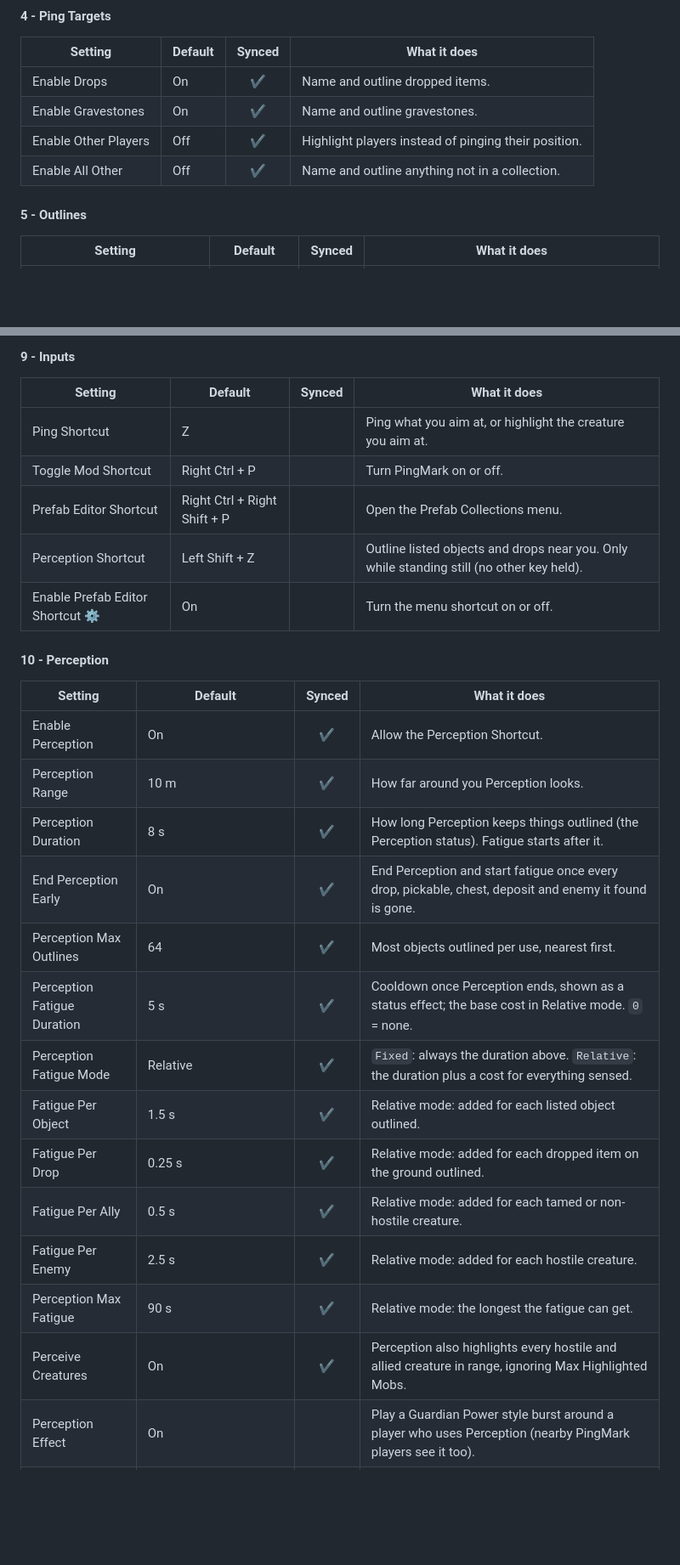
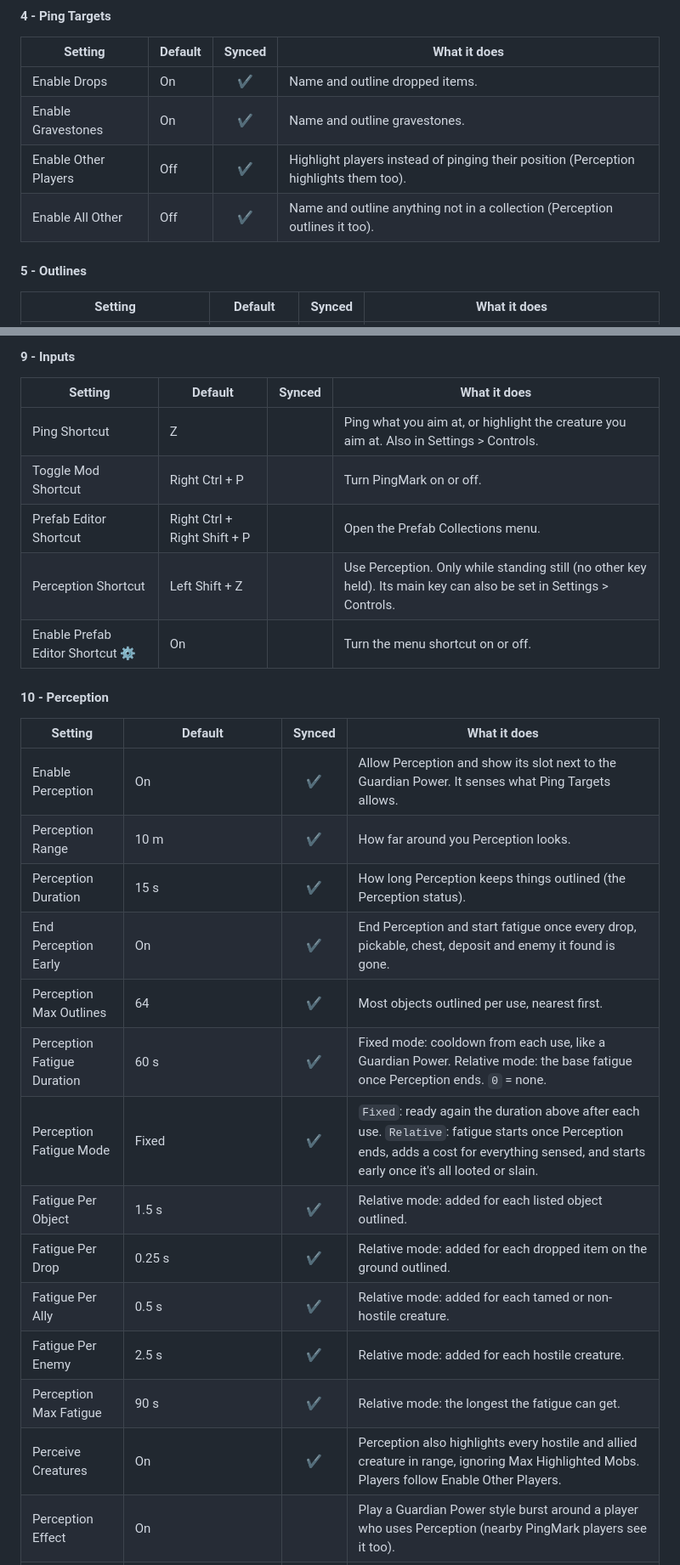
Before and after one commit to JoksterCube/PingMark, a Markdown page: README.md, 2 parts joined by grey strips. Shown at 85% size. Drawn GitHub-style; folded sections open; blank space fills up the shorter version.

```diff
--- a/README.md
+++ b/README.md
@@ -147,8 +154,8 @@ Most players never need to change anything. These are the settings worth knowing
 | --- | --- | :---: | --- |
 | Enable Drops | On | ✔ | Name and outline dropped items. |
 | Enable Gravestones | On | ✔ | Name and outline gravestones. |
-| Enable Other Players | Off | ✔ | Highlight players instead of pinging their position. |
-| Enable All Other | Off | ✔ | Name and outline anything not in a collection. |
+| Enable Other Players | Off | ✔ | Highlight players instead of pinging their position (Perception highlights them too). |
+| Enable All Other | Off | ✔ | Name and outline anything not in a collection (Perception outlines it too). |
 
 #### 5 - Outlines
 
@@ -188,29 +195,29 @@ Most players never need to change anything. These are the settings worth knowing
 
 | Setting | Default | Synced | What it does |
 | --- | --- | :---: | --- |
-| Ping Shortcut | Z | | Ping what you aim at, or highlight the creature you aim at. |
+| Ping Shortcut | Z | | Ping what you aim at, or highlight the creature you aim at. Also in Settings > Controls. |
 | Toggle Mod Shortcut | Right Ctrl + P | | Turn PingMark on or off. |
 | Prefab Editor Shortcut | Right Ctrl + Right Shift + P | | Open the Prefab Collections menu. |
-| Perception Shortcut | Left Shift + Z | | Outline listed objects and drops near you. Only while standing still (no other key held). |
+| Perception Shortcut | Left Shift + Z | | Use Perception. Only while standing still (no other key held). Its main key can also be set in Settings > Controls. |
 | Enable Prefab Editor Shortcut ⚙️ | On | | Turn the menu shortcut on or off. |
 
 #### 10 - Perception
 
 | Setting | Default | Synced | What it does |
 | --- | --- | :---: | --- |
-| Enable Perception | On | ✔ | Allow the Perception Shortcut. |
+| Enable Perception | On | ✔ | Allow Perception and show its slot next to the Guardian Power. It senses what Ping Targets allows. |
 | Perception Range | 10 m | ✔ | How far around you Perception looks. |
-| Perception Duration | 8 s | ✔ | How long Perception keeps things outlined (the Perception status). Fatigue starts after it. |
+| Perception Duration | 15 s | ✔ | How long Perception keeps things outlined (the Perception status). |
 | End Perception Early | On | ✔ | End Perception and start fatigue once every drop, pickable, chest, deposit and enemy it found is gone. |
 | Perception Max Outlines | 64 | ✔ | Most objects outlined per use, nearest first. |
-| Perception Fatigue Duration | 5 s | ✔ | Cooldown once Perception ends, shown as a status effect; the base cost in Relative mode. `0` = none. |
-| Perception Fatigue Mode | Relative | ✔ | `Fixed`: always the duration above. `Relative`: the duration plus a cost for everything sensed. |
+| Perception Fatigue Duration | 60 s | ✔ | Fixed mode: cooldown from each use, like a Guardian Power. Relative mode: the base fatigue once Perception ends. `0` = none. |
+| Perception Fatigue Mode | Fixed | ✔ | `Fixed`: ready again the duration above after each use. `Relative`: fatigue starts once Perception ends, adds a cost for everything sensed, and starts early once it's all looted or slain. |
 | Fatigue Per Object | 1.5 s | ✔ | Relative mode: added for each listed object outlined. |
 | Fatigue Per Drop | 0.25 s | ✔ | Relative mode: added for each dropped item on the ground outlined. |
 | Fatigue Per Ally | 0.5 s | ✔ | Relative mode: added for each tamed or non-hostile creature. |
 | Fatigue Per Enemy | 2.5 s | ✔ | Relative mode: added for each hostile creature. |
 | Perception Max Fatigue | 90 s | ✔ | Relative mode: the longest the fatigue can get. |
-| Perceive Creatures | On | ✔ | Perception also highlights every hostile and allied creature in range, ignoring Max Highlighted Mobs. |
+| Perceive Creatures | On | ✔ | Perception also highlights every hostile and allied creature in range, ignoring Max Highlighted Mobs. Players follow Enable Other Players. |
 | Perception Effect | On | | Play a Guardian Power style burst around a player who uses Perception (nearby PingMark players see it too). |
 | Perception Effect Color | Light blue | | Color of that burst, for your Perception and other players'. |
 | Perception Sound | sfx_WishbonePing_near | | Sound played with the burst (any sound prefab, e.g. `sfx_secretfound`). Empty = silent. |
```
Also changed, not shown: other parts of README.md (+11 -4 lines), Thunderstore/CHANGELOG.md (+4 -3 lines), Screenshots/Originals/Perception.png (added), Screenshots/Perception.jpg (added), 7 other files.
